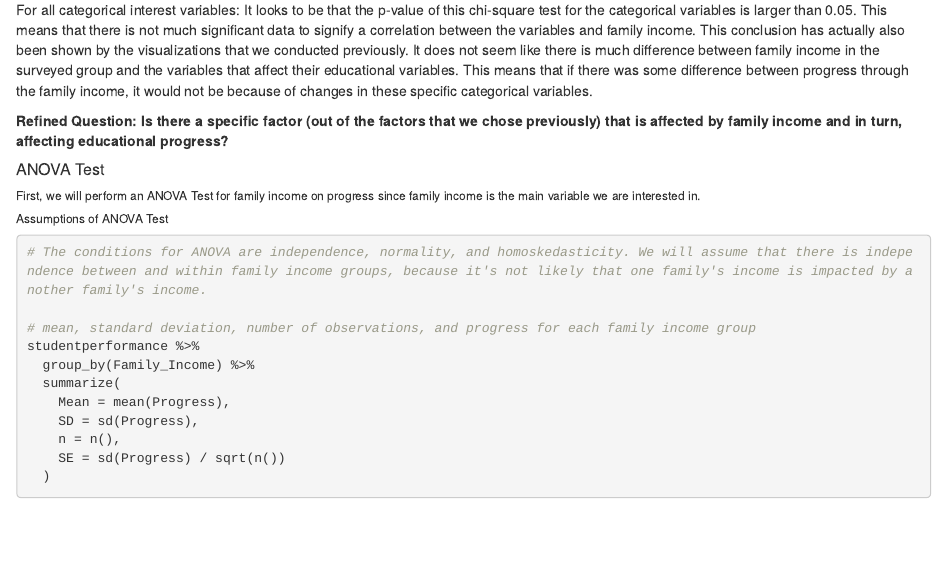
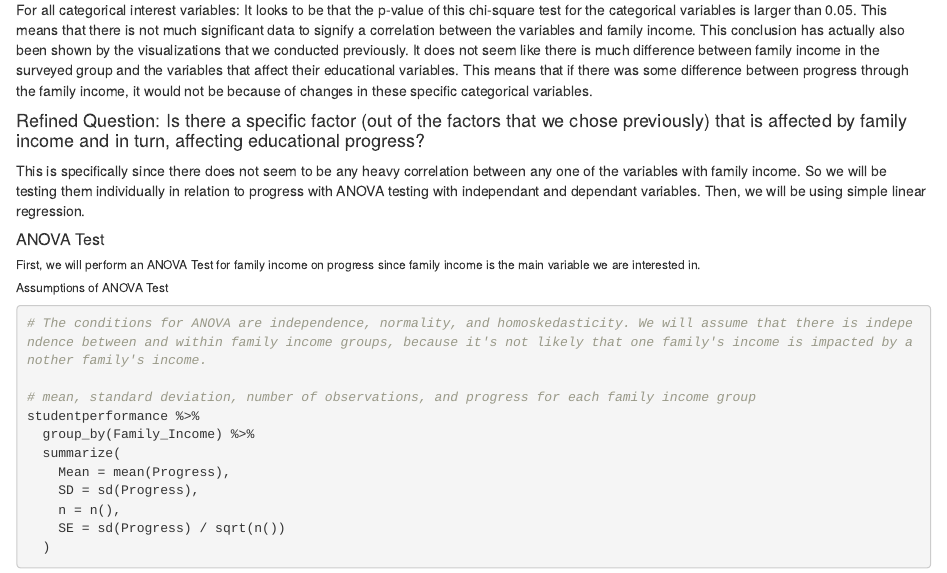
Before and after one commit to karinfunakii/STAT107FinalProject, an R Markdown document (MainCodeRMarkdown.Rmd): the page in a window 1100 px wide, from 17510 px down. Rendered offline with R 4.5, knitr and Pandoc, with nearby package versions; some code elsewhere in the file could not run offline.

Commit message:
Final edits -- Kashish Rai -- 12/09/24

```diff
--- a/MainCodeRMarkdown.Rmd
+++ b/MainCodeRMarkdown.Rmd
@@ -343,7 +343,9 @@ for (var in cat.interest.variables) {
 
 For all categorical interest variables: It looks to be that the p-value of this chi-square test for the categorical variables is larger than 0.05. This means that there is not much significant data to signify a correlation between the variables and family income. This conclusion has actually also been shown by the visualizations that we conducted previously. It does not seem like there is much difference between family income in the surveyed group and the variables that affect their educational variables. This means that if there was some difference between progress through the family income, it would not be because of changes in these specific categorical variables.
 
-**Refined Question: Is there a specific factor (out of the factors that we chose previously) that is affected by family income and in turn, affecting educational progress?**
+#### Refined Question: Is there a specific factor (out of the factors that we chose previously) that is affected by family income and in turn, affecting educational progress?
+
+This is specifically since there does not seem to be any heavy correlation between any one of the variables with family income. So we will be testing them individually in relation to progress with ANOVA testing with independant and dependant variables. Then, we will be using simple linear regression.
 
 ##### ANOVA Test
 
```
